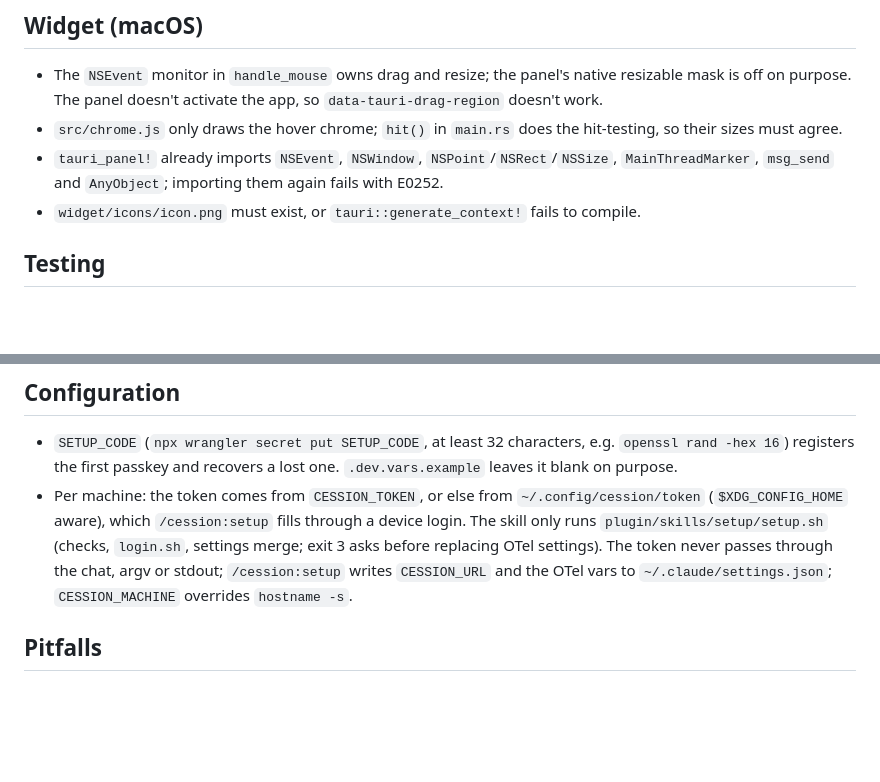
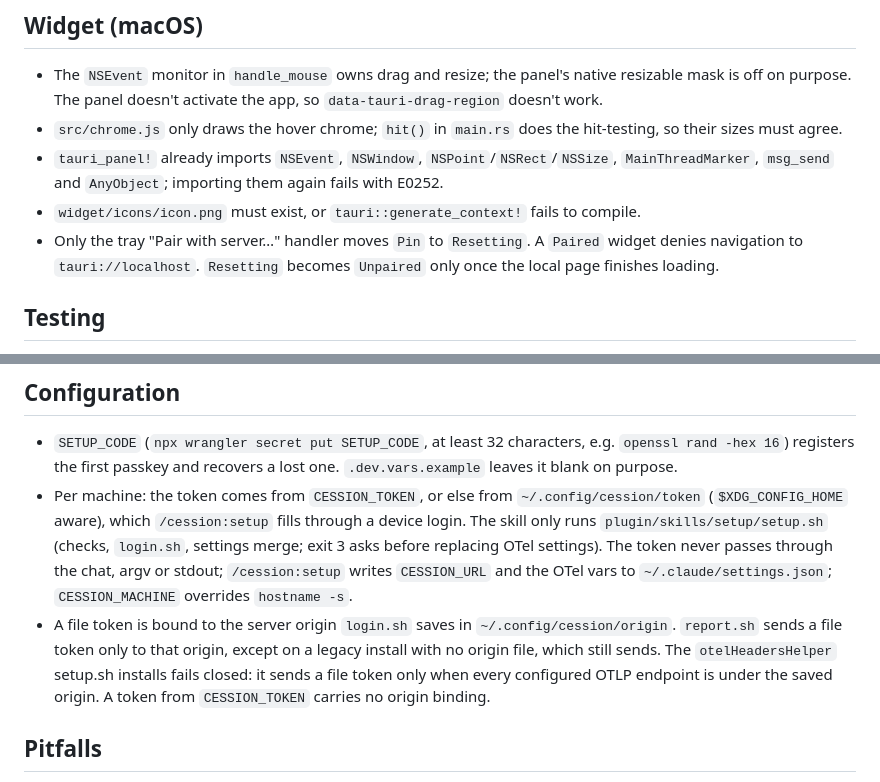
Before and after one commit to underw8/cession, a Markdown page: AGENTS.md, 2 parts joined by grey strips. GitHub-like rendering; blank space fills up the shorter version.

```diff
--- a/AGENTS.md
+++ b/AGENTS.md
@@ -79,6 +79,7 @@ widget/                   Tauri v2 NSPanel showing the dashboard; ui/index.html
 - `src/chrome.js` only draws the hover chrome; `hit()` in `main.rs` does the hit-testing, so their sizes must agree.
 - `tauri_panel!` already imports `NSEvent`, `NSWindow`, `NSPoint`/`NSRect`/`NSSize`, `MainThreadMarker`, `msg_send` and `AnyObject`; importing them again fails with E0252.
 - `widget/icons/icon.png` must exist, or `tauri::generate_context!` fails to compile.
+- Only the tray "Pair with server…" handler moves `Pin` to `Resetting`. A `Paired` widget denies navigation to `tauri://localhost`. `Resetting` becomes `Unpaired` only once the local page finishes loading.
 
 ## Testing
 
@@ -97,6 +98,7 @@ TypeScript `strict`, 2-space indent, double quotes, semicolons. snake_case for D
 
 - `SETUP_CODE` (`npx wrangler secret put SETUP_CODE`, at least 32 characters, e.g. `openssl rand -hex 16`) registers the first passkey and recovers a lost one. `.dev.vars.example` leaves it blank on purpose.
 - Per machine: the token comes from `CESSION_TOKEN`, or else from `~/.config/cession/token` (`$XDG_CONFIG_HOME` aware), which `/cession:setup` fills through a device login. The skill only runs `plugin/skills/setup/setup.sh` (checks, `login.sh`, settings merge; exit 3 asks before replacing OTel settings). The token never passes through the chat, argv or stdout; `/cession:setup` writes `CESSION_URL` and the OTel vars to `~/.claude/settings.json`; `CESSION_MACHINE` overrides `hostname -s`.
+- A file token is bound to the server origin `login.sh` saves in `~/.config/cession/origin`. `report.sh` sends a file token only to that origin, except on a legacy install with no origin file, which still sends. The `otelHeadersHelper` setup.sh installs fails closed: it sends a file token only when every configured OTLP endpoint is under the saved origin. A token from `CESSION_TOKEN` carries no origin binding.
 
 ## Pitfalls
 
```
Also changed, not shown: docs/threat-model.md (+4 -3 lines).
